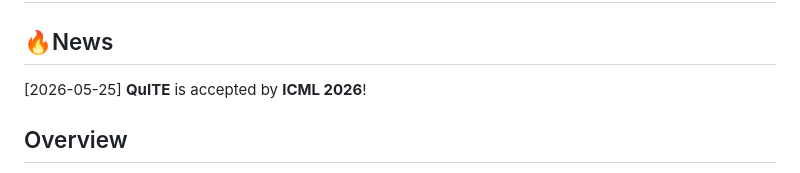
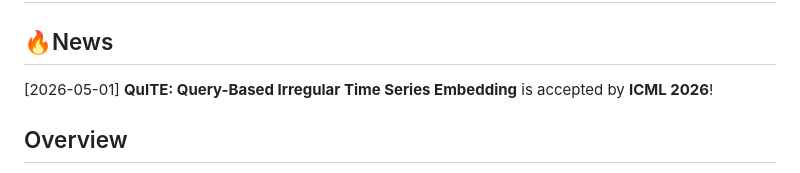
Before and after one commit to Meaningfull9502/QuITE, a Markdown page: README.md, the part around the change. Drawn GitHub-style.

```diff
--- a/README.md
+++ b/README.md
@@ -1,7 +1,7 @@
 # [ICML 2026] QuITE: Query-Based Irregular Time Series Embedding
 
 ## 🔥News
-[2026-05-25] **QuITE** is accepted by **ICML 2026**!
+[2026-05-01] **QuITE: Query-Based Irregular Time Series Embedding** is accepted by **ICML 2026**!
 
 ## Overview
 
```
